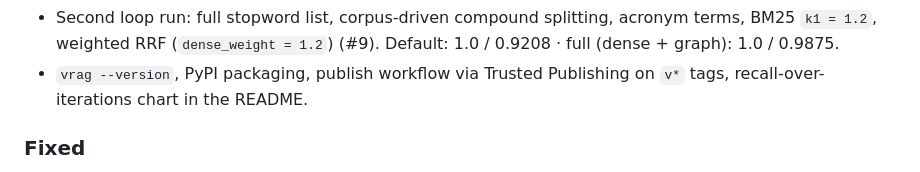
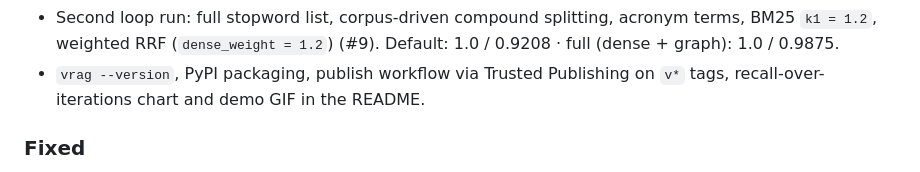
Before and after one commit to jonez-x/vrag, a Markdown page: CHANGELOG.md, the part around the change. GitHub-like rendering.

```diff
--- a/CHANGELOG.md
+++ b/CHANGELOG.md
@@ -25,7 +25,7 @@ First release, published on PyPI as `vrag-obsidian` (command and import package:
 - Second loop run: full stopword list, corpus-driven compound splitting, acronym terms, BM25 `k1 = 1.2`,
   weighted RRF (`dense_weight = 1.2`) (#9). Default: 1.0 / 0.9208 · full (dense + graph): 1.0 / 0.9875.
 - `vrag --version`, PyPI packaging, publish workflow via Trusted Publishing on `v*` tags, recall-over-iterations
-  chart in the README.
+  chart and demo GIF in the README.
 
 ### Fixed
 - Built-in config defaults now match `config.toml`. Without a `config.toml`, an installed vrag used to fall back
```
Also changed, not shown: README.md (+4 -1 lines), docs/demo.gif (added), 2 other files.
